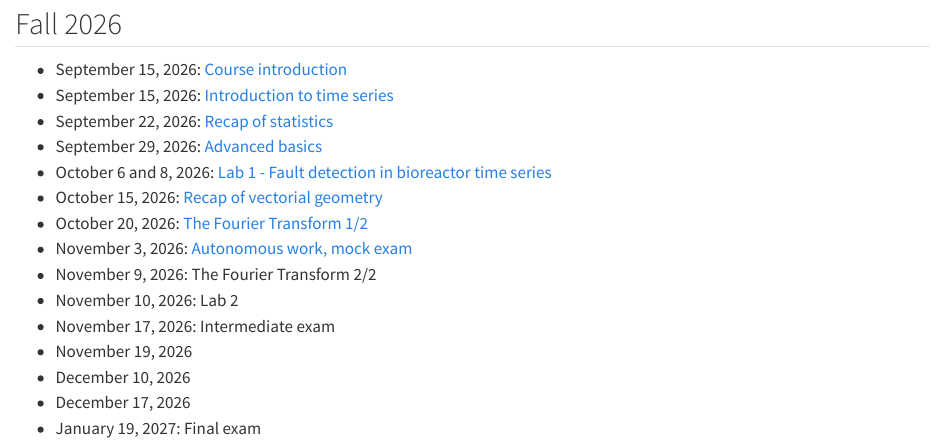
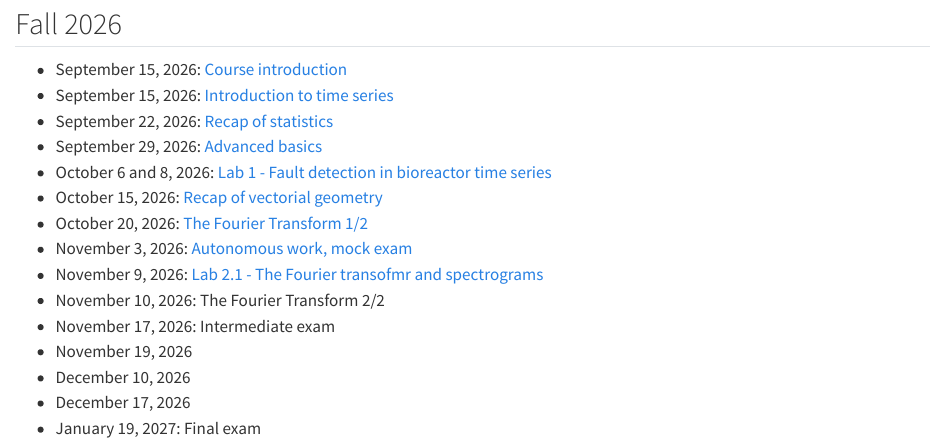
Before and after one commit to r0b1nu5/dls-ts, a Quarto document (index.qmd): the page in a window 1100 px wide, from 110 px down. Rendered offline with R 4.5, knitr and Pandoc in place of Quarto, with nearby package versions.

Commit message:
lab 2.1 live

```diff
--- a/_quarto-book.yml
+++ b/_quarto-book.yml
@@ -33,6 +33,8 @@ book:
       chapters:
         - week07/index.qmd
     - part: "Course 8"
+      chapters:
+        - week08/index.qmd
     - part: "Course 9"
     - part: "Course 10"
     - part: "Course 11"
--- a/index.qmd
+++ b/index.qmd
@@ -11,8 +11,8 @@ This page contains the material for the class *Applied Statistics: Time Series*.
 - October 15, 2026: [Recap of vectorial geometry](week05/index.qmd)
 - October 20, 2026: [The Fourier Transform 1/2](week06/index.qmd)
 - November 3, 2026: [Autonomous work, mock exam](week07/index.qmd)
-- November 9, 2026: The Fourier Transform 2/2
-- November 10, 2026: Lab 2
+- November 9, 2026: [Lab 2.1 - The Fourier transofmr and spectrograms](week08/index.qmd)
+- November 10, 2026: The Fourier Transform 2/2
 - November 17, 2026: Intermediate exam
 - November 19, 2026
 - December 10, 2026
```
